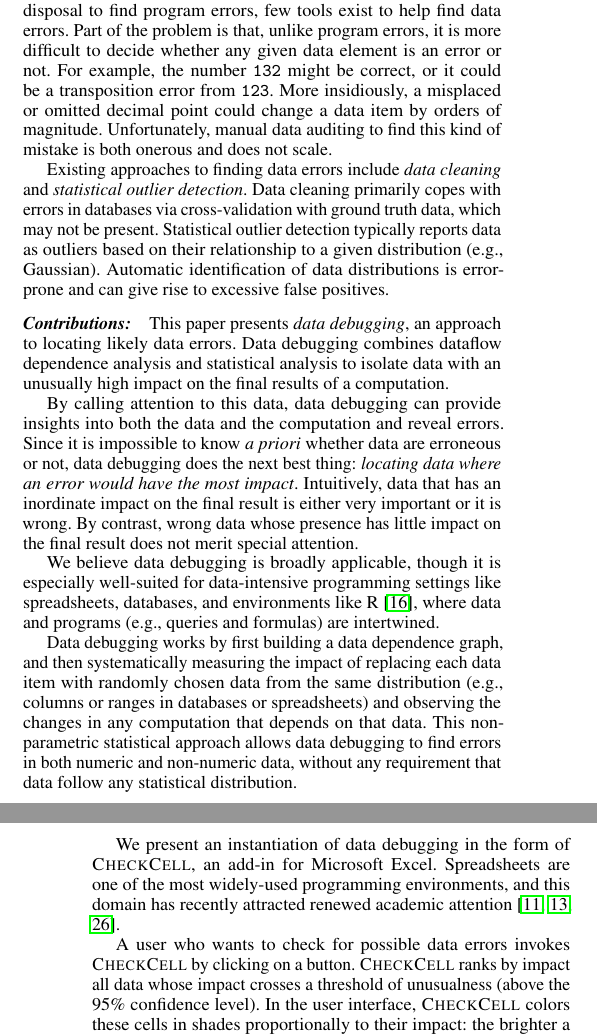
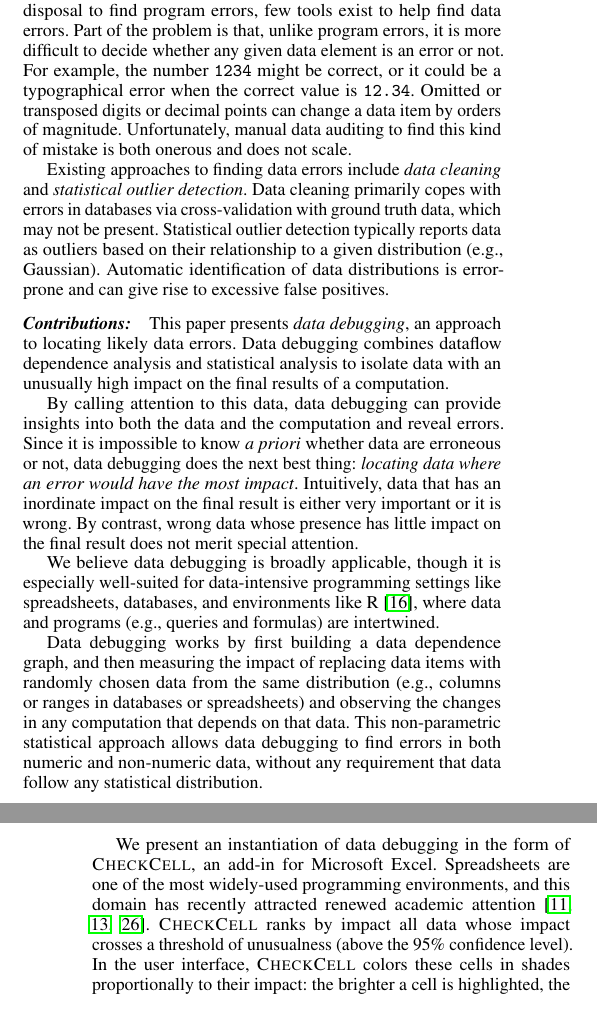
Before and after one commit to plasma-umass/DataDebug, a LaTeX paper (PLDI-2012/main.tex, which reads PLDI-2012/introduction.tex): two parts of the columns of pages 1 and 2 of 4, joined at a grey line, cut so that both start at the same text. Compiled offline with pdfLaTeX; a missing font is replaced by an installed copy or a similar font.

Commit message:
Focused on decimal point omission; some cleanup of overview.

```diff
--- a/PLDI-2012/introduction.tex
+++ b/PLDI-2012/introduction.tex
@@ -57,11 +57,11 @@ By contrast with the proliferation of tools at a programmer's disposal
 to find program errors, few tools exist to help find data errors. Part
 of the problem is that, unlike program errors, it is more difficult to
 decide whether any given data element is an error or not. For example,
-the number \texttt{132} might be correct, or it could be a
-transposition error from \texttt{123}. More insidiously, a misplaced
-or omitted decimal point could change a data item by orders of
-magnitude. Unfortunately, manual data auditing to find this kind of
-mistake is both onerous and does not scale.
+the number \texttt{1234} might be correct, or it could be a
+typographical error when the correct value is \texttt{12.34}. Omitted
+or transposed digits or decimal points can change a data item by
+orders of magnitude. Unfortunately, manual data auditing to find this
+kind of mistake is both onerous and does not scale.
 % to even the moderate size of data in spreadsheets.
 
 
@@ -107,26 +107,23 @@ R~\cite{ihaka1996r}, where data and programs (e.g., queries and
 formulas) are intertwined.
 
 Data debugging works by first building a data dependence graph, and
-then systematically measuring the impact of replacing each data item
-with randomly chosen data from the same distribution (e.g., columns or
-ranges in databases or spreadsheets) and observing the changes in
-any computation that depends on that
-data. This non-parametric statistical approach allows data debugging
-to find errors in both numeric and non-numeric data, without any
-requirement that data follow any statistical distribution.
+then measuring the impact of replacing data items with randomly chosen
+data from the same distribution (e.g., columns or ranges in databases
+or spreadsheets) and observing the changes in any computation that
+depends on that data. This non-parametric statistical approach allows
+data debugging to find errors in both numeric and non-numeric data,
+without any requirement that data follow any statistical distribution.
 
 We present an instantiation of data debugging in the form
 of \checkcell{}, an add-in for Microsoft Excel. Spreadsheets are one
 of the most widely-used programming environments, and this domain has
 recently attracted renewed academic
 attention~\cite{DBLP:conf/popl/Gulwani11,DBLP:conf/pldi/HarrisG11,Singh:2012:LSS:2212351.2212356}.
-
-A user who wants to check for possible data errors
-invokes \checkcell{} by clicking on a button. \checkcell{} ranks by
-impact all data whose impact crosses a threshold of unusualness (above
-the 95\% confidence level).  In the user interface, \checkcell{}
-colors these cells in shades proportionally to their impact: the
-brighter a cell is highlighted, the greater impact it has.
+\checkcell{} ranks by impact all data whose
+impact crosses a threshold of unusualness (above the 95\% confidence
+level).  In the user interface, \checkcell{} colors these cells in
+shades proportionally to their impact: the brighter a cell is
+highlighted, the greater impact it has.
 
 \checkcell{} is efficient: it operates in time linear in the number
 of data elements, which is optimal. The current prototype is untuned
```
